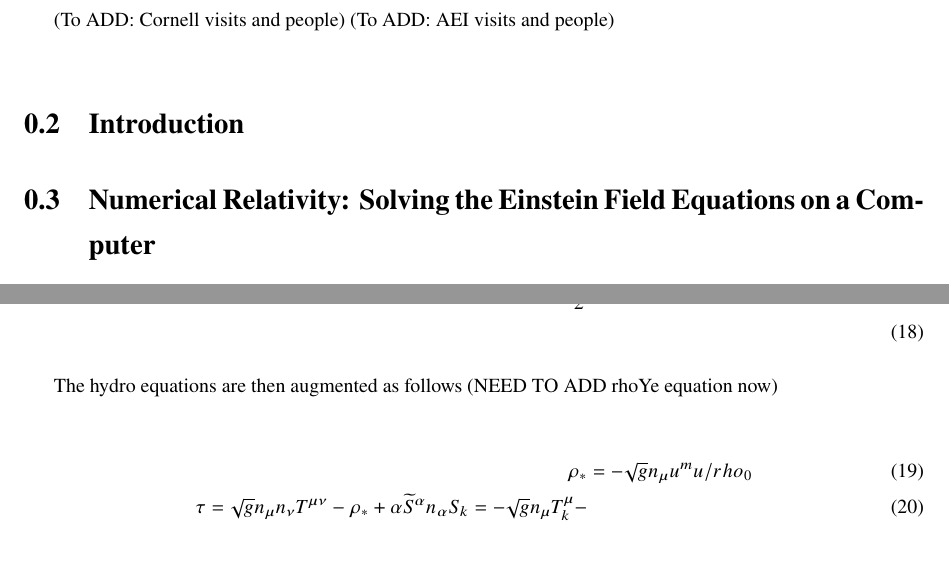
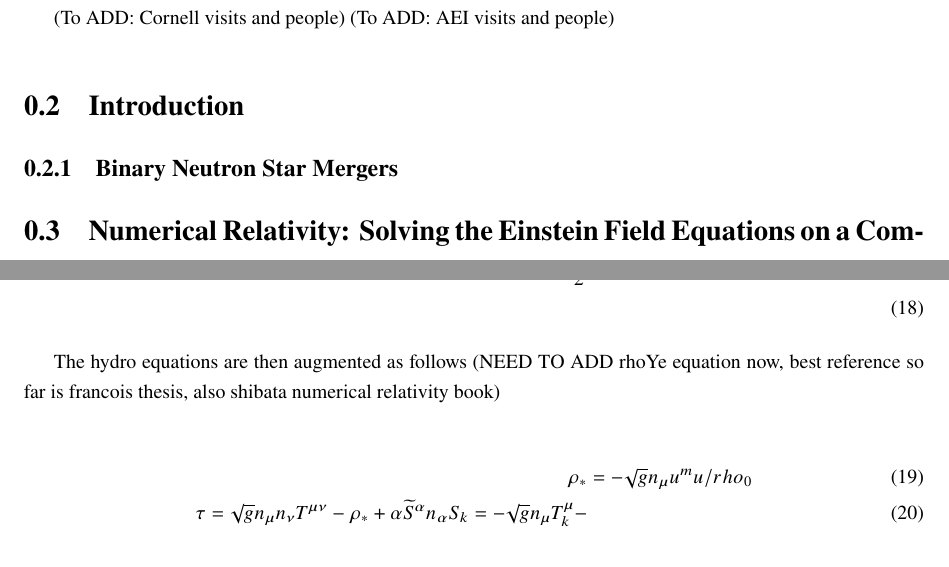
Before and after one commit to trevor-vincent/phd_thesis, a LaTeX thesis (thesis.tex): two parts of pages 4 and 9 of 10, joined at a grey line, cut so that both start at the same text. Compiled offline with pdfLaTeX.

Commit message:
new references

```diff
--- a/thesis.tex
+++ b/thesis.tex
@@ -253,6 +253,12 @@ Lastly, thank you to my family and the many friends I made at CITA and in the ph
 
 \section{Introduction}
 
+%https://arxiv.org/pdf/1803.07965.pdf
+%https://arxiv.org/pdf/1710.05832.pdf
+%https://journals.aps.org/prd/pdf/10.1103/PhysRevD.95.024029
+
+\subsection{Binary Neutron Star Mergers}
+
 \section{Numerical Relativity: Solving the Einstein Field Equations on a Computer}
 
 
@@ -432,7 +438,7 @@ To handle neutrino transport, we use the M1 formalism
   \partial_t \widetilde{F}_i + \partial_j(\alpha \widetilde{P}^j_i - \beta^j\widetilde{F}_i) =& -\widetilde{E}\partial_i\alpha + \widetilde{F}_k\partial_i\beta^k + \frac{\alpha}{2}\widetilde{P}^{jk}\partial_i\gamma_{jk} + \alpha\widetilde{S}^\alpha\gamma_{i\alpha} \\
 \end{align}
 
-The hydro equations are then augmented as follows (NEED TO ADD rhoYe equation now)
+The hydro equations are then augmented as follows (NEED TO ADD rhoYe equation now, best reference so far is francois thesis, also shibata numerical relativity book)
 
 \begin{align}
   \rho_* &= -\sqrt{g}n_\mu u^mu /rho_0 \\
```
